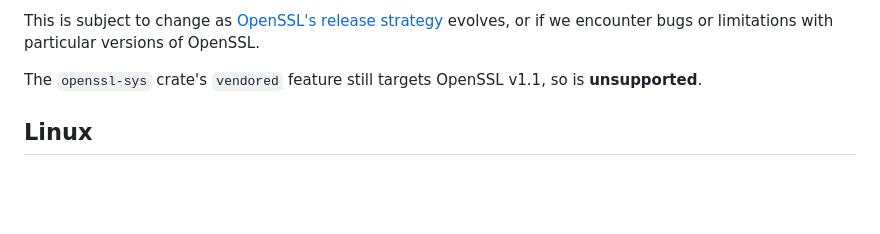
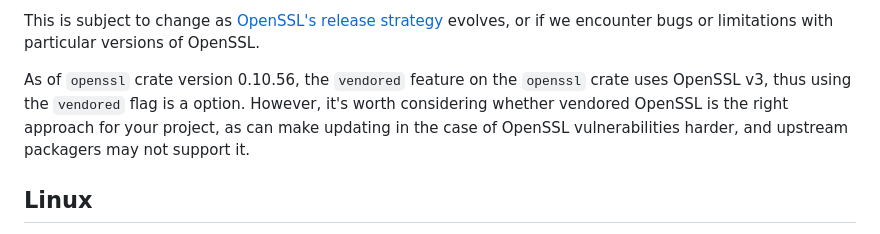
Before and after one commit to kanidm/webauthn-rs, a Markdown page: OpenSSL.md, the part around the change. Rendered like a GitHub page; blank space fills up the shorter version.

Commit message:
Remove outdated documentation about vendored OpenSSL version. (#416)

```diff
--- a/OpenSSL.md
+++ b/OpenSSL.md
@@ -21,8 +21,7 @@ tracking and managing these is very complicated and time consuming.
 This is subject to change as [OpenSSL's release strategy][0] evolves, or if we
 encounter bugs or limitations with particular versions of OpenSSL.
 
-The `openssl-sys` crate's `vendored` feature still targets OpenSSL v1.1, so is
-**unsupported**.
+As of `openssl` crate version 0.10.56, the `vendored` feature on the `openssl` crate uses OpenSSL v3, thus using the `vendored` flag is a option. However, it's worth considering whether vendored OpenSSL is the right approach for your project, as can make updating in the case of OpenSSL vulnerabilities harder, and upstream packagers may not support it.
 
 [0]: https://www.openssl.org/policies/releasestrat.html
 [1]: https://www.openssl.org/support/contracts.html
```
